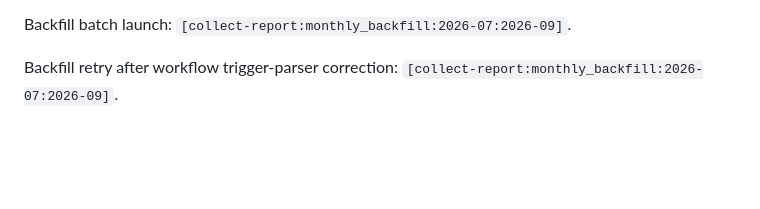
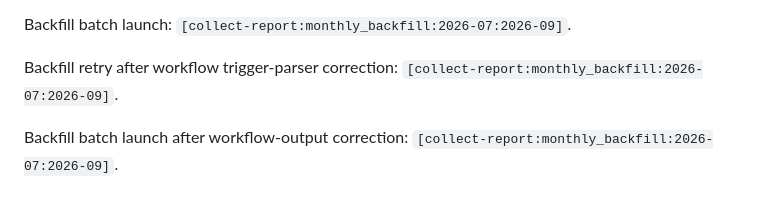
Before and after one commit to studio-gh/marcopao-online, a Markdown page: telegram-bridge/REPORT_AUTOMATION_NEXT_STEPS.md, the part around the change. Drawn GitHub-style; blank space fills up the shorter version.

Commit message:
[collect-report:monthly_backfill:2026-07:2026-09] Launch historical recovery batch after output fix

```diff
--- a/telegram-bridge/REPORT_AUTOMATION_NEXT_STEPS.md
+++ b/telegram-bridge/REPORT_AUTOMATION_NEXT_STEPS.md
@@ -61,3 +61,5 @@ The repository and GitHub Pages site are public. Do not add anonymous SELECT pol
 Backfill batch launch: `[collect-report:monthly_backfill:2026-07:2026-09]`.
 
 Backfill retry after workflow trigger-parser correction: `[collect-report:monthly_backfill:2026-07:2026-09]`.
+
+Backfill batch launch after workflow-output correction: `[collect-report:monthly_backfill:2026-07:2026-09]`.
```
